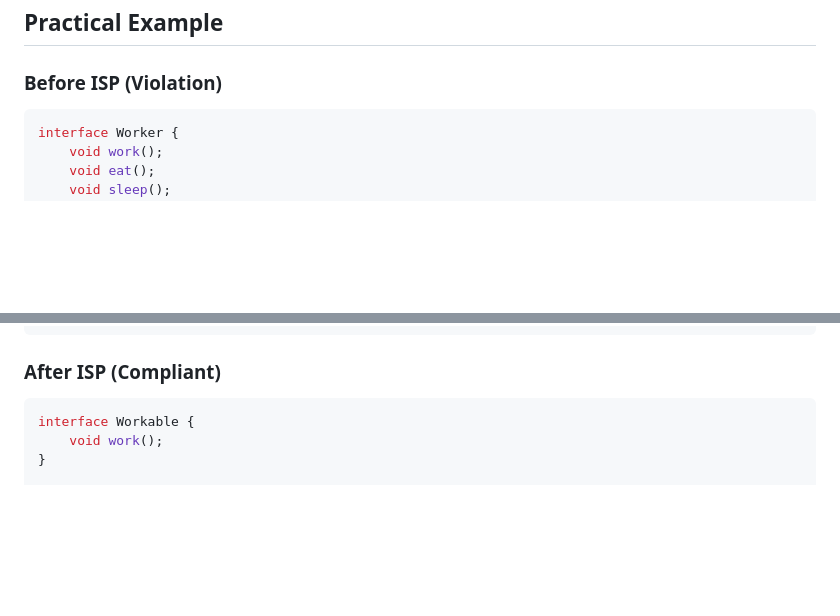
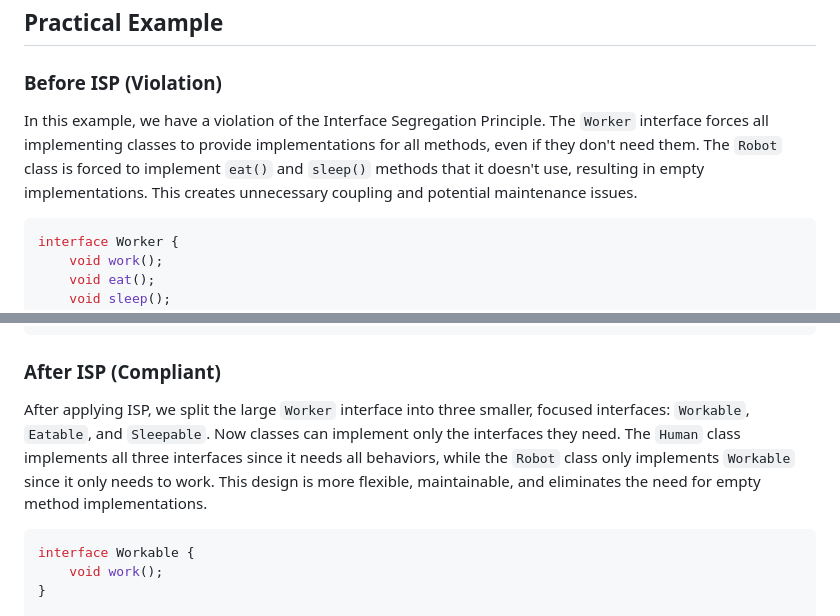
Before and after one commit to hezronkimutai/solid_principles, a Markdown page: ISP/README.md, 2 parts joined by grey strips. Drawn GitHub-style; blank space fills up the shorter version.

Commit message:
Enhance ISP README with detailed explanations of code violations and compliant refactorings for better clarity and understanding of the principle.

````diff
--- a/ISP/README.md
+++ b/ISP/README.md
@@ -69,6 +69,8 @@ graph LR
 
 ### Before ISP (Violation)
 
+In this example, we have a violation of the Interface Segregation Principle. The `Worker` interface forces all implementing classes to provide implementations for all methods, even if they don't need them. The `Robot` class is forced to implement `eat()` and `sleep()` methods that it doesn't use, resulting in empty implementations. This creates unnecessary coupling and potential maintenance issues.
+
 ```java
 interface Worker {
     void work();
@@ -106,6 +108,8 @@ class Robot implements Worker {
 ```
 
 ### After ISP (Compliant)
+
+After applying ISP, we split the large `Worker` interface into three smaller, focused interfaces: `Workable`, `Eatable`, and `Sleepable`. Now classes can implement only the interfaces they need. The `Human` class implements all three interfaces since it needs all behaviors, while the `Robot` class only implements `Workable` since it only needs to work. This design is more flexible, maintainable, and eliminates the need for empty method implementations.
 
 ```java
 interface Workable {
````
